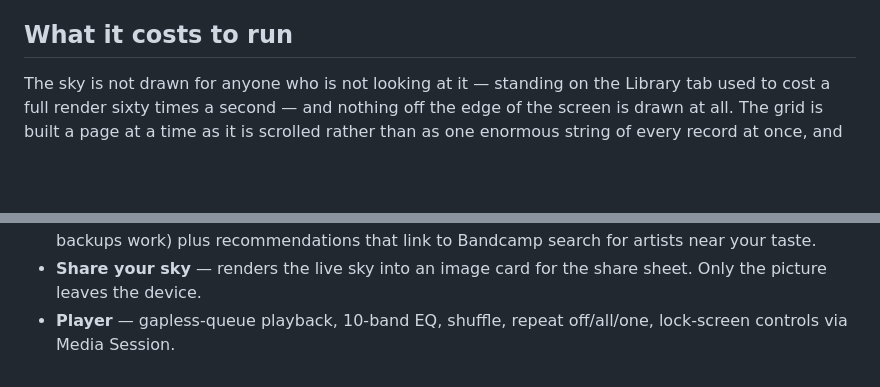
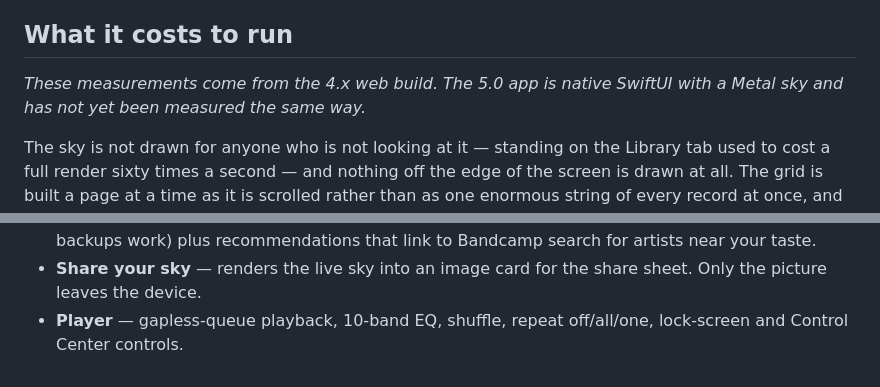
Before and after one commit to 0BrokenByDefault0/Aeon, a Markdown page: README.md, 2 parts joined by grey strips. GitHub-like rendering; blank space fills up the shorter version.

```diff
--- a/README.md
+++ b/README.md
@@ -115,6 +119,9 @@ height rather than pushing the transport off the bottom.
 
 ## What it costs to run
 
+*These measurements come from the 4.x web build. The 5.0 app is native
+SwiftUI with a Metal sky and has not yet been measured the same way.*
+
 The sky is not drawn for anyone who is not looking at it — standing on
 the Library tab used to cost a full render sixty times a second — and
 nothing off the edge of the screen is drawn at all. The grid is built a
@@ -260,4 +274,4 @@ app switcher; locking the screen and backgrounding are fine.
 - **Share your sky** — renders the live sky into an image card for the
   share sheet. Only the picture leaves the device.
 - **Player** — gapless-queue playback, 10-band EQ, shuffle, repeat
-  off/all/one, lock-screen controls via Media Session.
+  off/all/one, lock-screen and Control Center controls.
```
Also changed, not shown: other parts of README.md (+26 -15 lines).
